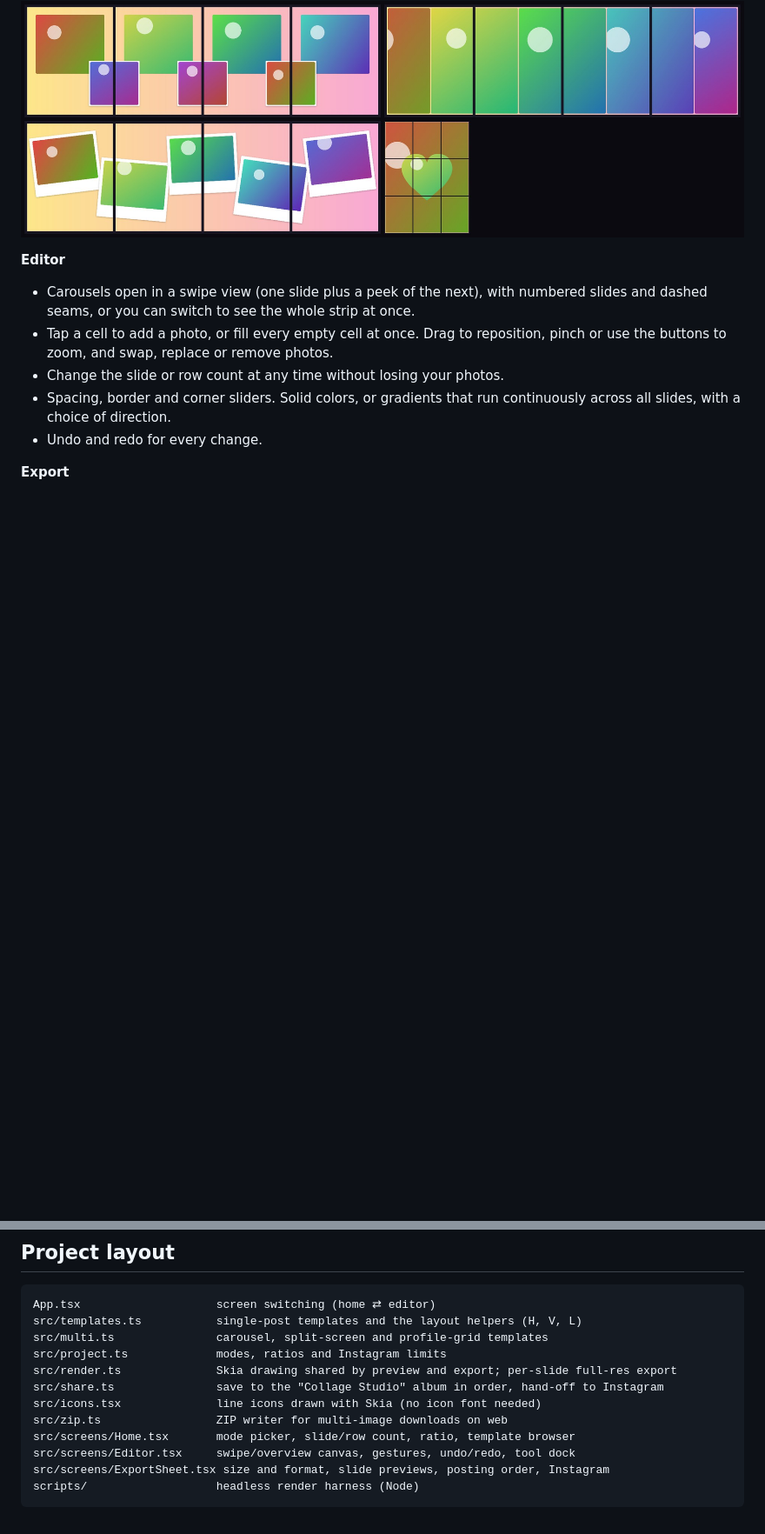
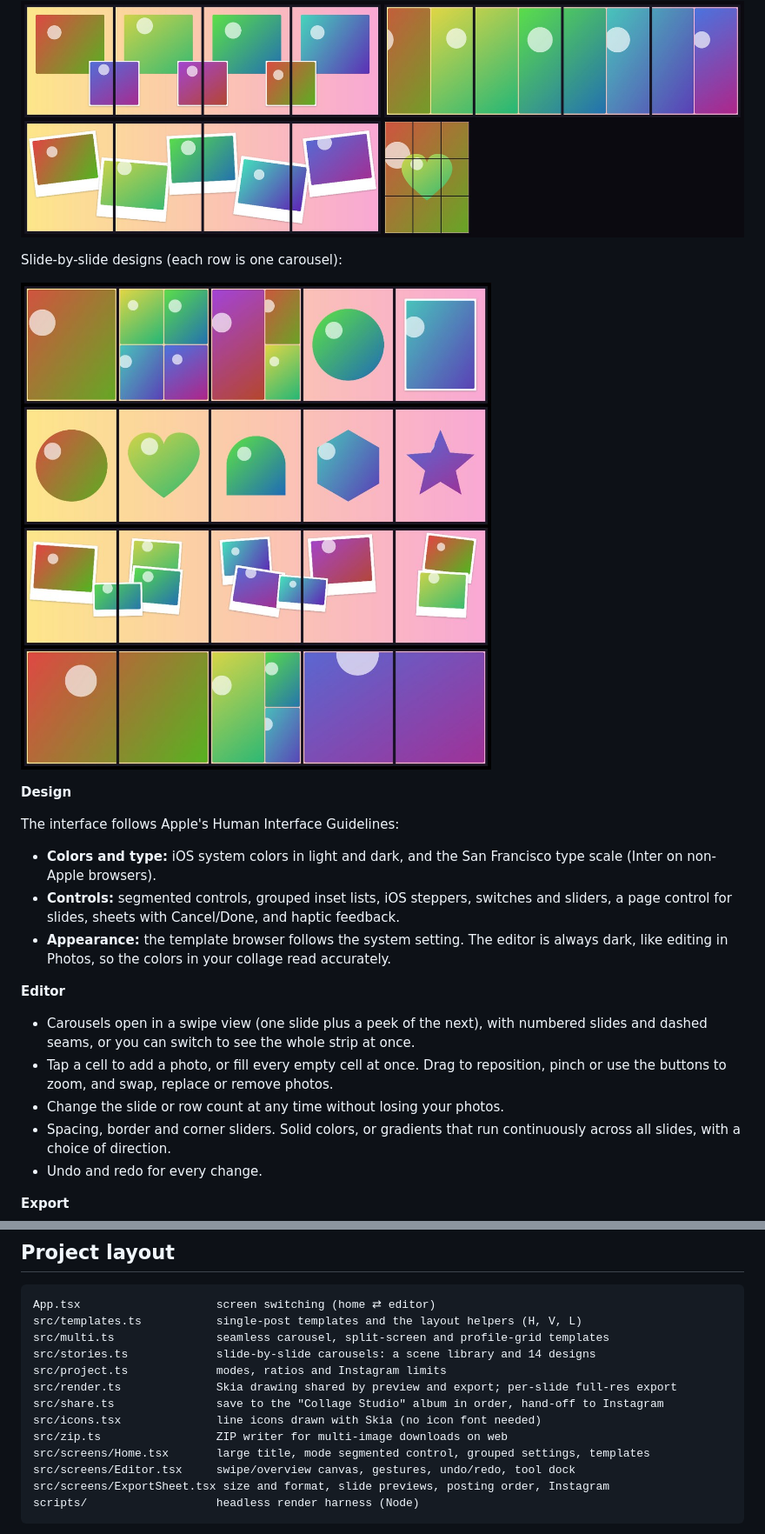
Before and after one commit to Darrie-Andrei-Dizon/collage-studio, a Markdown page: README.md, 2 parts joined by grey strips. Shown at 87% size. Rendered like a GitHub page; pictures changed too: docs/slide-by-slide.jpg (added); blank space fills up the shorter version.

````diff
--- a/README.md
+++ b/README.md
@@ -18,6 +19,18 @@ Four kinds of post, all exported without a watermark:
 | **Panoramic profile grid** | One picture split into 3, 6, 9 or 12 posts that line up on your profile. Tiles export at **3:4 (1080 × 1440)**, the shape the profile grid shows, and are numbered in **posting order**. | 10 |
 
 ![Multi-slide exports](docs/multi-preview.jpg)
+
+Slide-by-slide designs (each row is one carousel):
+
+![Slide-by-slide carousels](docs/slide-by-slide.jpg)
+
+**Design**
+
+The interface follows Apple's Human Interface Guidelines:
+- **Colors and type:** iOS system colors in light and dark, and the San Francisco type scale (Inter on non-Apple browsers).
+- **Controls:** segmented controls, grouped inset lists, iOS steppers, switches and sliders, a page control for slides, sheets with Cancel/Done, and haptic feedback.
+- **Appearance:** the template browser follows the system setting. The editor is always dark, like editing in Photos, so the colors in your collage read accurately.
+
 
 **Editor**
 - Carousels open in a swipe view (one slide plus a peek of the next), with numbered slides and dashed seams, or you can switch to see the whole strip at once.
@@ -101,13 +114,14 @@ npm run build:web   # static build in dist-web/
 ```
 App.tsx                    screen switching (home ⇄ editor)
 src/templates.ts           single-post templates and the layout helpers (H, V, L)
-src/multi.ts               carousel, split-screen and profile-grid templates
+src/multi.ts               seamless carousel, split-screen and profile-grid templates
+src/stories.ts             slide-by-slide carousels: a scene library and 14 designs
 src/project.ts             modes, ratios and Instagram limits
 src/render.ts              Skia drawing shared by preview and export; per-slide full-res export
 src/share.ts               save to the "Collage Studio" album in order, hand-off to Instagram
 src/icons.tsx              line icons drawn with Skia (no icon font needed)
 src/zip.ts                 ZIP writer for multi-image downloads on web
-src/screens/Home.tsx       mode picker, slide/row count, ratio, template browser
+src/screens/Home.tsx       large title, mode segmented control, grouped settings, templates
 src/screens/Editor.tsx     swipe/overview canvas, gestures, undo/redo, tool dock
 src/screens/ExportSheet.tsx size and format, slide previews, posting order, Instagram
 scripts/                   headless render harness (Node)
````
Also changed, not shown: other parts of README.md (+1 -0 lines), 13 other files.
